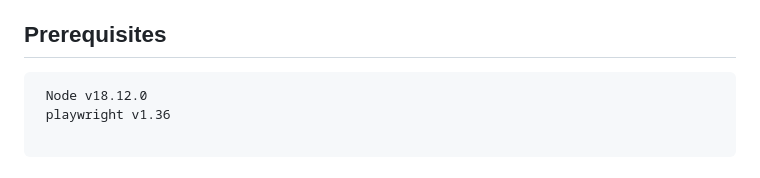
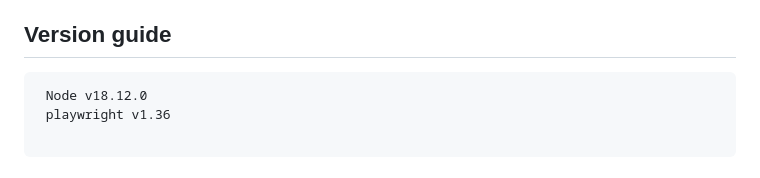
Before and after one commit to hasithawaruna/Automation_Framework_Using_Playwright, a Markdown page: README.md, the part around the change. GitHub-like rendering.

````diff
--- a/README.md
+++ b/README.md
@@ -17,7 +17,7 @@ The goal is to showcase various user interactions on the "https://the-internet.h
 - [Release Version Guide]
 
 
-## Prerequisites
+## Version guide
 
 ```bash
  Node v18.12.0
````
